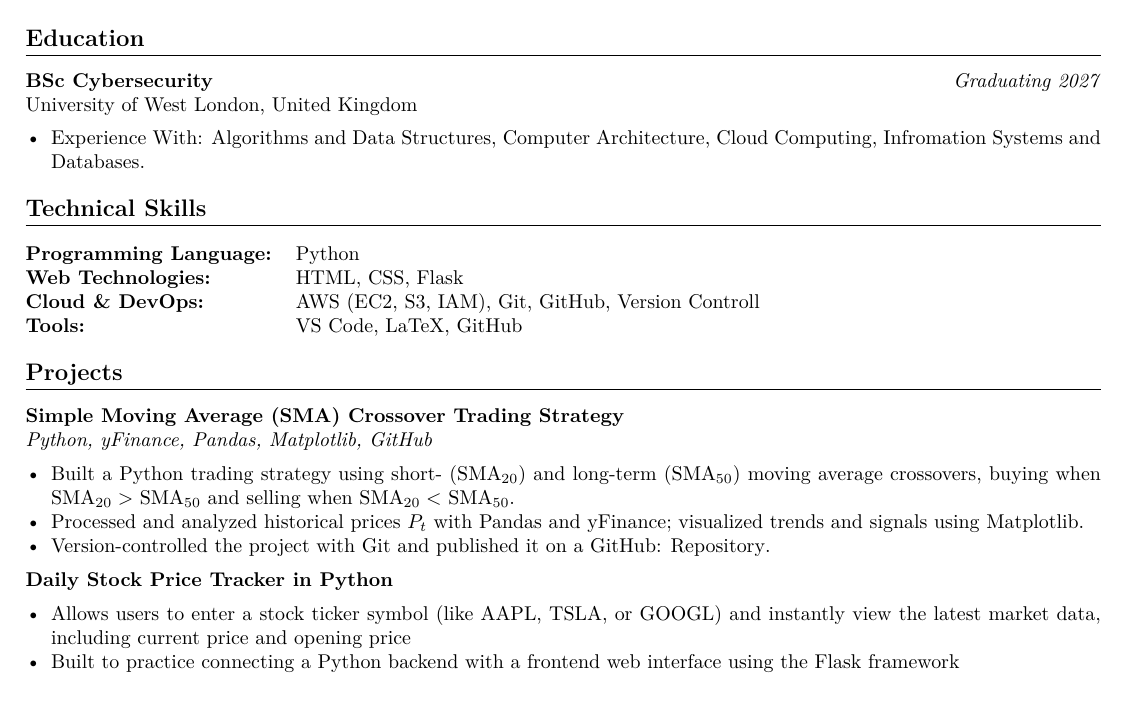
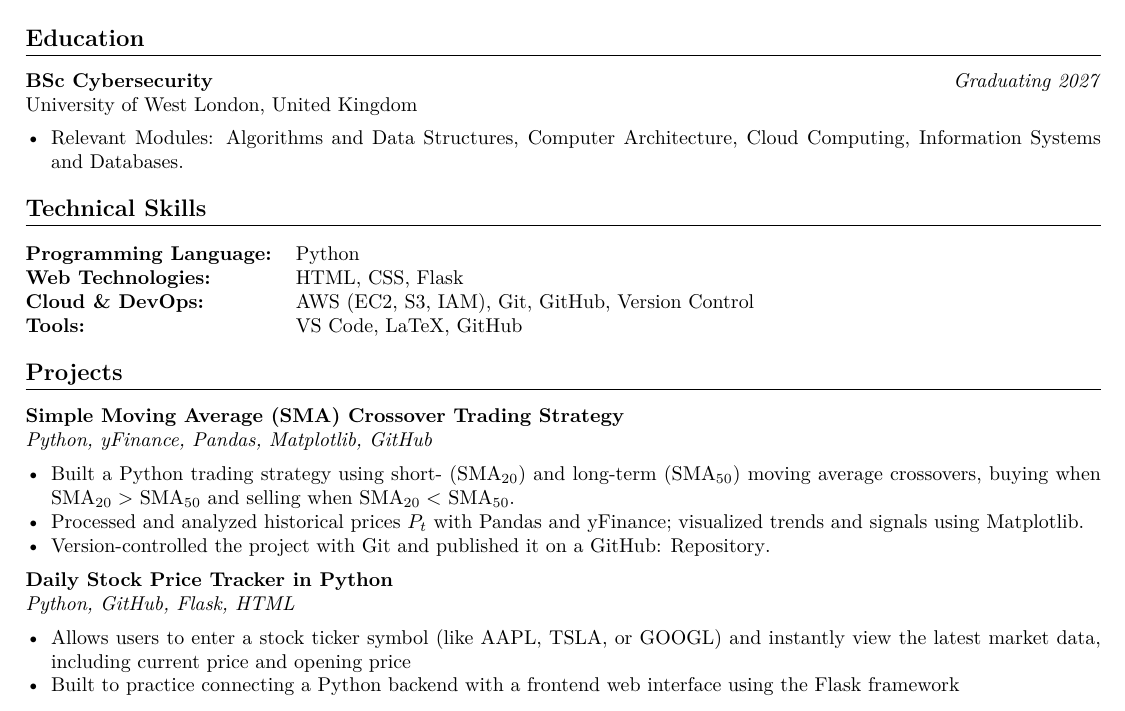
Before and after one commit to jackashleyb/LaTeX-Resume-Jack-Butlin, a LaTeX CV (LaTeX Resume Jack Butlin /LaTeX Resume Jack Butlin.tex): part of the page, cut so that both start at the same text. Compiled offline with pdfLaTeX.

Commit message:
added some more info

```diff
--- a/LaTeX Resume Jack Butlin /LaTeX Resume Jack Butlin.tex
+++ b/LaTeX Resume Jack Butlin /LaTeX Resume Jack Butlin.tex
@@ -40,7 +40,7 @@
 \textbf{BSc Cybersecurity} \hfill \textit{Graduating 2027} \\
 University of West London, United Kingdom
 \begin{itemize}
-    \item Experience With: Algorithms and Data Structures, Computer Architecture, Cloud Computing, Infromation Systems and Databases.
+    \item Relevant Modules: Algorithms and Data Structures, Computer Architecture, Cloud Computing, Information Systems and Databases.
 \end{itemize}
 
 
@@ -49,7 +49,7 @@ University of West London, United Kingdom
 \begin{tabular}{@{}l l@{}}
 \textbf{Programming Language:} & Python \\
 \textbf{Web Technologies:} & HTML, CSS, Flask \\
-\textbf{Cloud \& DevOps:} & AWS (EC2, S3, IAM), Git, GitHub, Version Controll \\
+\textbf{Cloud \& DevOps:} & AWS (EC2, S3, IAM), Git, GitHub, Version Control \\
 \textbf{Tools:} & VS Code, LaTeX, GitHub \\
 \end{tabular}
 
@@ -63,7 +63,8 @@ University of West London, United Kingdom
     \item Version-controlled the project with Git and published it on a GitHub: \href{https://github.com/jackashleyb/Simple-Moving-Average-SMA-Crossover-Trading-Strategy}{Repository}.
 \end{itemize}
 
-\textbf{Daily Stock Price Tracker in Python}
+\textbf{Daily Stock Price Tracker in Python} \\
+\textit{Python, GitHub, Flask, HTML}
 \begin{itemize}
     \item Allows users to enter a stock ticker symbol (like AAPL, TSLA, or GOOGL) and instantly view the latest market data, including current price and opening price
     \item Built to practice connecting a Python backend with a frontend web interface using the Flask framework
```
Also changed, not shown: LaTeX Resume Jack Butlin /LaTeX Resume Jack Butlin.pdf, 4 other files.
